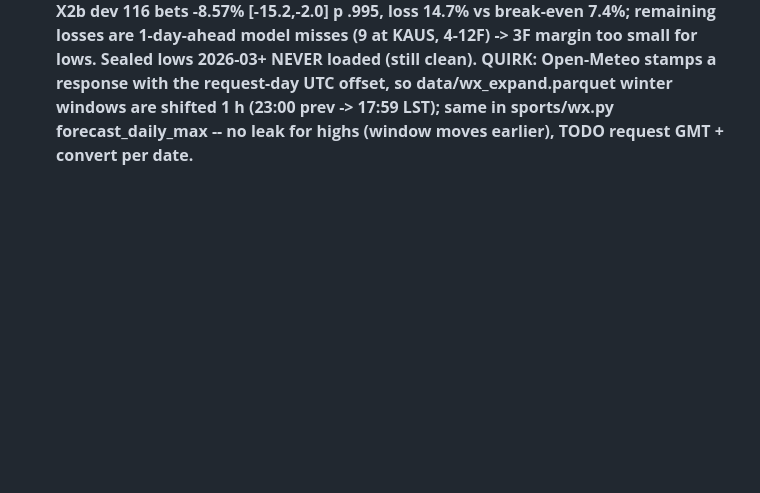
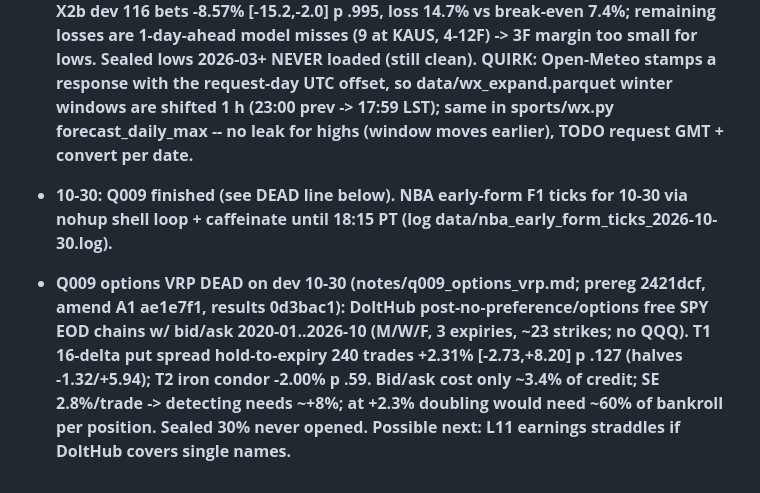
Before and after one commit to ttt5600/NeruoBatLab, a Markdown page: sports/notes/EDGES_AND_AGENTS.md, the part around the change. GitHub-like rendering; blank space fills up the shorter version.

Commit message:
sports: Q009 options VRP DEAD on dev (T1 +2.31%/240 p .127); registries
Co-Authored-By: Claude Opus 5.5 <noreply@anthropic.com>

```diff
--- a/sports/notes/EDGES_AND_AGENTS.md
+++ b/sports/notes/EDGES_AND_AGENTS.md
@@ -322,3 +322,5 @@ confirm home state (CA vs CO) for venue legality.
 - **L36 CFB totals vs opener SEALED FAIL 10-30 (notes/l36_cfb_totals_sealed.md, prereg 39055da, result fb721e5): P1 ROI at real open price 399 bets +0.7% [-10.7,+11.5] p .455 (2025 ESPN BET -3.9%/251, 2026 DK +8.3%/148); P2 CLV +1.53 pts [+1.22,+1.86] p<.00025 holds out of sample; P3 wk1-4 -4.9%/134. Prereg said underpowered -> "no evidence", not "no edge"; the model leads the opener, the vig takes it. Only remaining angle: timestamped DK-opener paper logger (maker/near-no-vig at first number). BUG FOUND: sports/espn.py CFB scoreboard `limit=1000` returns only ~25 featured games/day (games_2024/2025 ~548 vs ~960); `limit=300` fixes; any CFB 2024+ analysis on old files is affected (agent wrote games_full_*/lines_full_*).**
 - **NBA injury->teammate props + hot streaks DEAD 10-30 (notes/nba_injury_teammate_props.md; ledger 08:18:12Z canonical, 08:18:47Z rows are a duplicate): A 0/5 (A1 top-beneficiary pts OVER 1,438 bets -2.3% [-6.7,+2.3], hit +2.4pp vs no-vig but base pts over is -9.4%; A4 slope +.085 [-.006,+.179] p .035 > .00625). Open moves ~0.42 per sim pt [0.37,0.48] (EARLY .53, LATE .39), realized .63 -> residue ~.2 pt < hold. News timing by report: EARLY 27% / MID 23% / LATE 50%; 2023-24 open->current moves only for LATE (+.11/pt), so EARLY/MID news is in the open. B 0/3 (hot OVER -12.4%/6,064; slope -.156/SD WRONG sign = streaks slightly over-priced; fade-hot under -1.3%, still negative).**
 - **X2b daily-lows window fix DEAD 10-30 (notes/x2_lows_window.md, prereg d54f8dd, result e98a981): diagnosis CONFIRMED the 18:00 cutoff caused 23/35 X2 losses (low at/after 19:00 LST, 20 of them the last reading of the day); fix cut them 23 -> 2, but X2b dev 116 bets -8.57% [-15.2,-2.0] p .995, loss 14.7% vs break-even 7.4%; remaining losses are 1-day-ahead model misses (9 at KAUS, 4-12F) -> 3F margin too small for lows. Sealed lows 2026-03+ NEVER loaded (still clean). QUIRK: Open-Meteo stamps a response with the request-day UTC offset, so data/wx_expand.parquet winter windows are shifted 1 h (23:00 prev -> 17:59 LST); same in sports/wx.py forecast_daily_max -- no leak for highs (window moves earlier), TODO request GMT + convert per date.**
+- **10-30: Q009 finished (see DEAD line below). NBA early-form F1 ticks for 10-30 via nohup shell loop + caffeinate until 18:15 PT (log data/nba_early_form_ticks_2026-10-30.log).**
+- **Q009 options VRP DEAD on dev 10-30 (notes/q009_options_vrp.md; prereg 2421dcf, amend A1 ae1e7f1, results 0d3bac1): DoltHub post-no-preference/options free SPY EOD chains w/ bid/ask 2020-01..2026-10 (M/W/F, 3 expiries, ~23 strikes; no QQQ). T1 16-delta put spread hold-to-expiry 240 trades +2.31% [-2.73,+8.20] p .127 (halves -1.32/+5.94); T2 iron condor -2.00% p .59. Bid/ask cost only ~3.4% of credit; SE 2.8%/trade -> detecting needs ~+8%; at +2.3% doubling would need ~60% of bankroll per position. Sealed 30% never opened. Possible next: L11 earnings straddles if DoltHub covers single names.**
```
Also changed, not shown: sports/QUESTIONS.md (+1 -1 lines), sports/notes/FUND_BOOK.md (+1 -0 lines).
